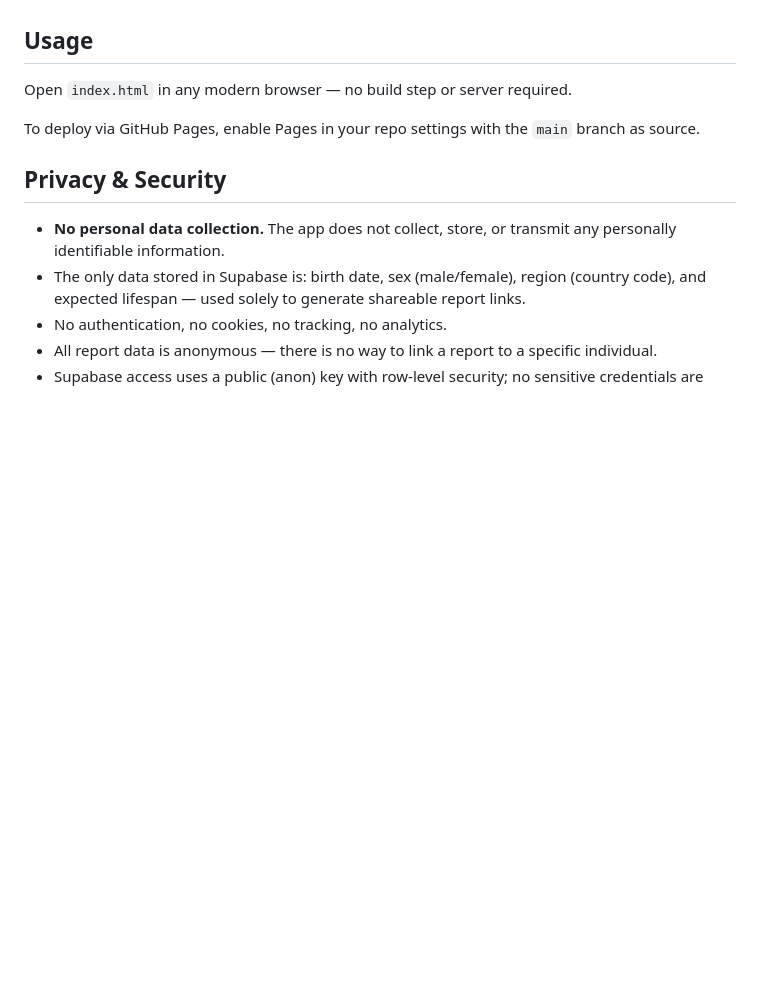
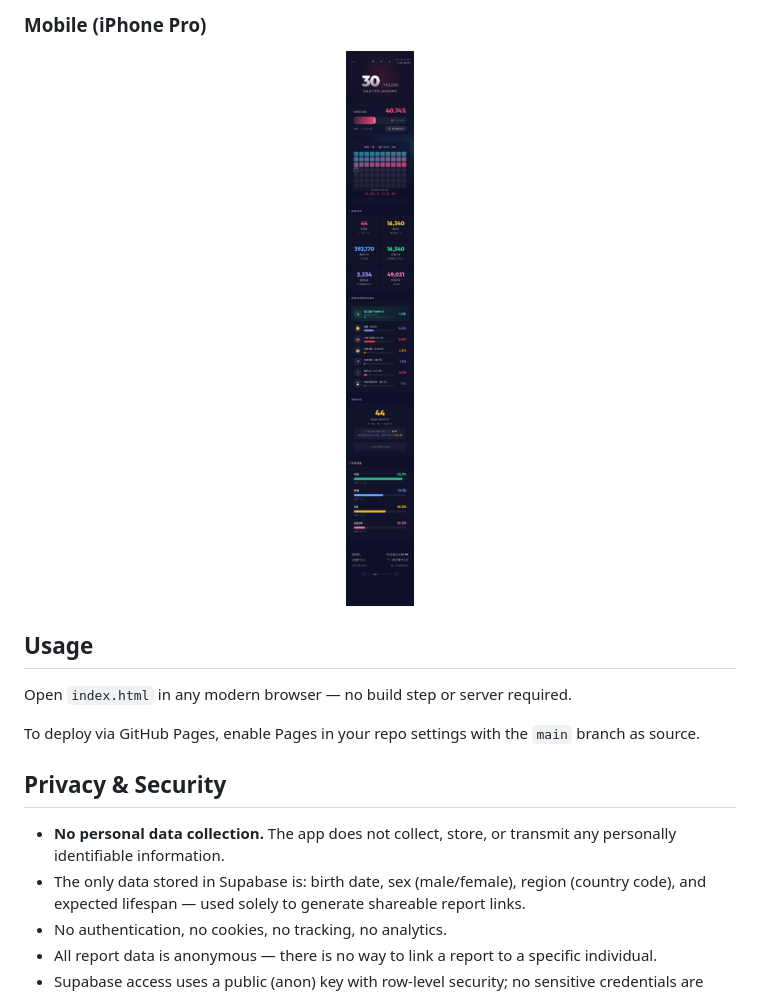
Before and after one commit to forest0xia/life-countdown, a Markdown page: README.md, the part around one of its changes. Drawn GitHub-style; pictures changed too: docs/screenshot-mobile.png (added); blank space fills up the shorter version.

```diff
--- a/README.md
+++ b/README.md
@@ -29,3 +31,8 @@ Open via GitHub Pages: `https://forest0xia.github.io/life-countdown/`
+### Mobile (iPhone Pro)
+
+<p align="center">
+  <img src="docs/screenshot-mobile.png" alt="Mobile view" width="300">
+</p>
 
 ## Usage
 
```
Also changed, not shown: other parts of README.md (+16 -14 lines), docs/screenshot-clock.png (added), docs/screenshot-pc.png (added), 1 other file.
